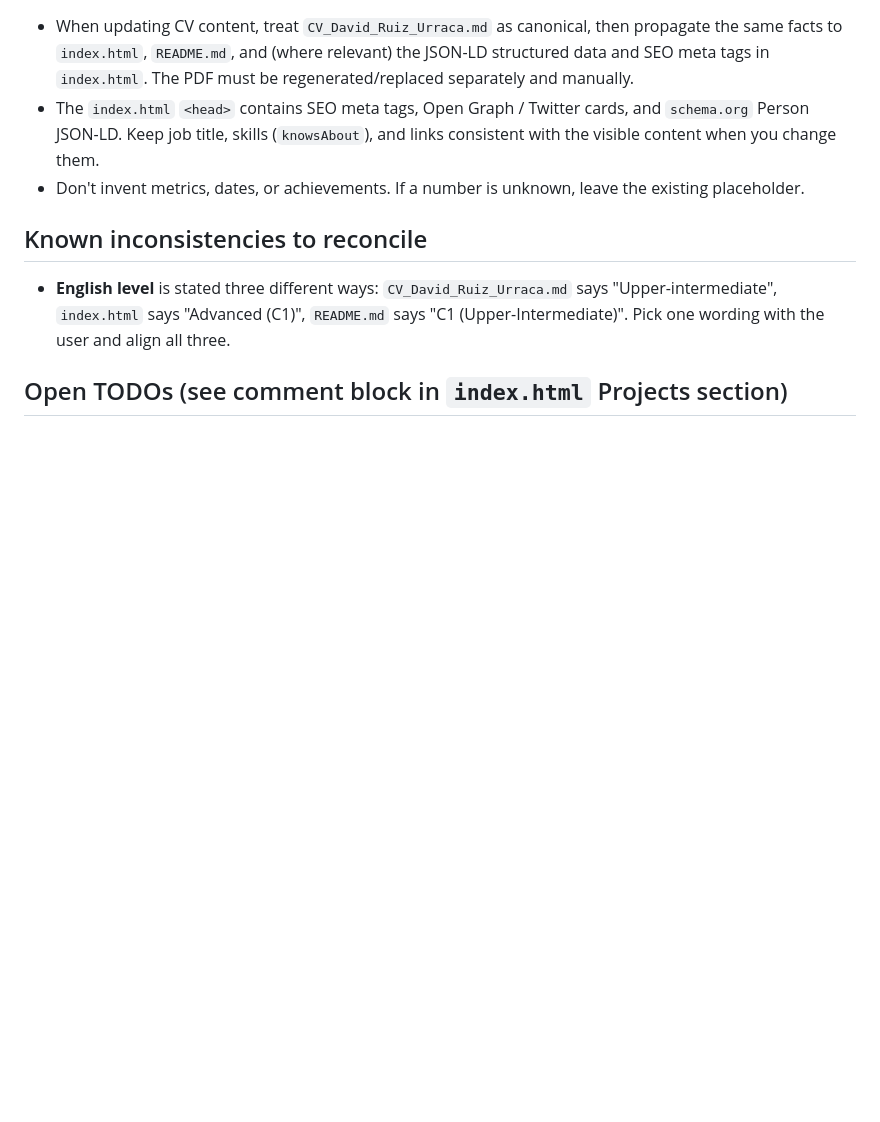
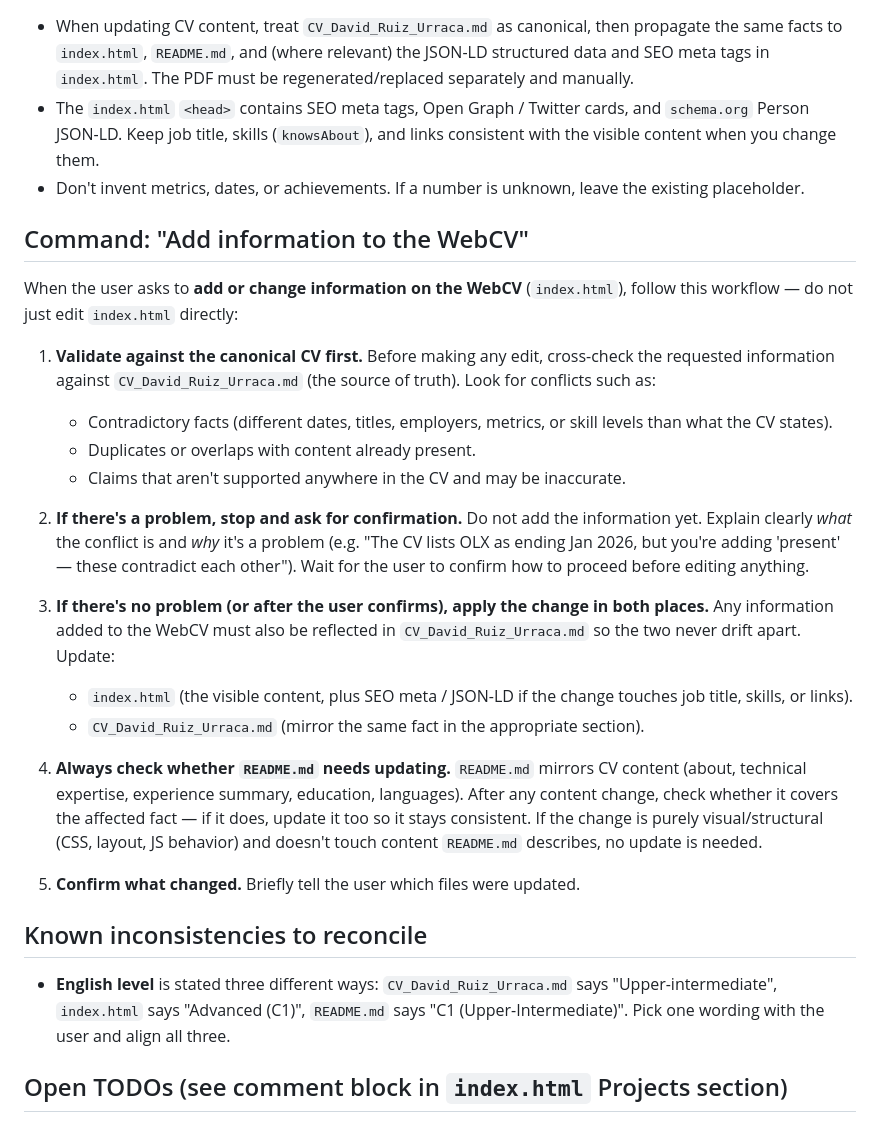
Before and after one commit to davidru85/davidru85.github.io, a Markdown page: AGENTS.md, the part around the change. Rendered like a GitHub page; blank space fills up the shorter version.

Commit message:
docs: add mandatory cross-reference workflow for WebCV updates to AGENTS.md

```diff
--- a/AGENTS.md
+++ b/AGENTS.md
@@ -52,6 +52,25 @@ Opening `index.html` directly works too, but a local server is closer to the Git
 - The `index.html` `<head>` contains SEO meta tags, Open Graph / Twitter cards, and `schema.org` Person JSON-LD. Keep job title, skills (`knowsAbout`), and links consistent with the visible content when you change them.
 - Don't invent metrics, dates, or achievements. If a number is unknown, leave the existing placeholder.
 
+## Command: "Add information to the WebCV"
+
+When the user asks to **add or change information on the WebCV** (`index.html`), follow this workflow — do not just edit `index.html` directly:
+
+1. **Validate against the canonical CV first.** Before making any edit, cross-check the requested information against `CV_David_Ruiz_Urraca.md` (the source of truth). Look for conflicts such as:
+   - Contradictory facts (different dates, titles, employers, metrics, or skill levels than what the CV states).
+   - Duplicates or overlaps with content already present.
+   - Claims that aren't supported anywhere in the CV and may be inaccurate.
+
+2. **If there's a problem, stop and ask for confirmation.** Do not add the information yet. Explain clearly *what* the conflict is and *why* it's a problem (e.g. "The CV lists OLX as ending Jan 2026, but you're adding 'present' — these contradict each other"). Wait for the user to confirm how to proceed before editing anything.
+
+3. **If there's no problem (or after the user confirms), apply the change in both places.** Any information added to the WebCV must also be reflected in `CV_David_Ruiz_Urraca.md` so the two never drift apart. Update:
+   - `index.html` (the visible content, plus SEO meta / JSON-LD if the change touches job title, skills, or links).
+   - `CV_David_Ruiz_Urraca.md` (mirror the same fact in the appropriate section).
+
+4. **Always check whether `README.md` needs updating.** `README.md` mirrors CV content (about, technical expertise, experience summary, education, languages). After any content change, check whether it covers the affected fact — if it does, update it too so it stays consistent. If the change is purely visual/structural (CSS, layout, JS behavior) and doesn't touch content `README.md` describes, no update is needed.
+
+5. **Confirm what changed.** Briefly tell the user which files were updated.
+
 ## Known inconsistencies to reconcile
 
 - **English level** is stated three different ways: `CV_David_Ruiz_Urraca.md` says "Upper-intermediate", `index.html` says "Advanced (C1)", `README.md` says "C1 (Upper-Intermediate)". Pick one wording with the user and align all three.
```
